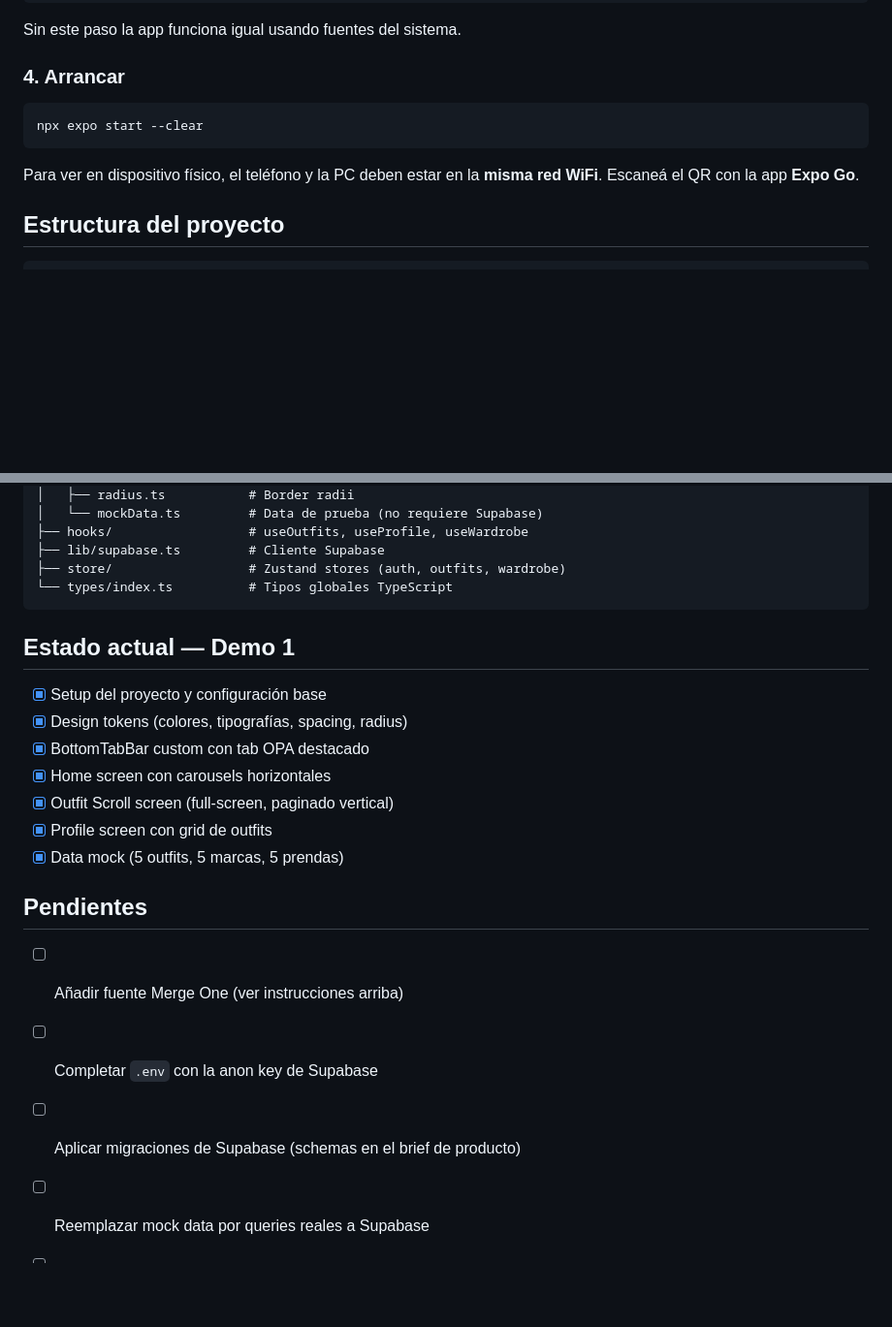
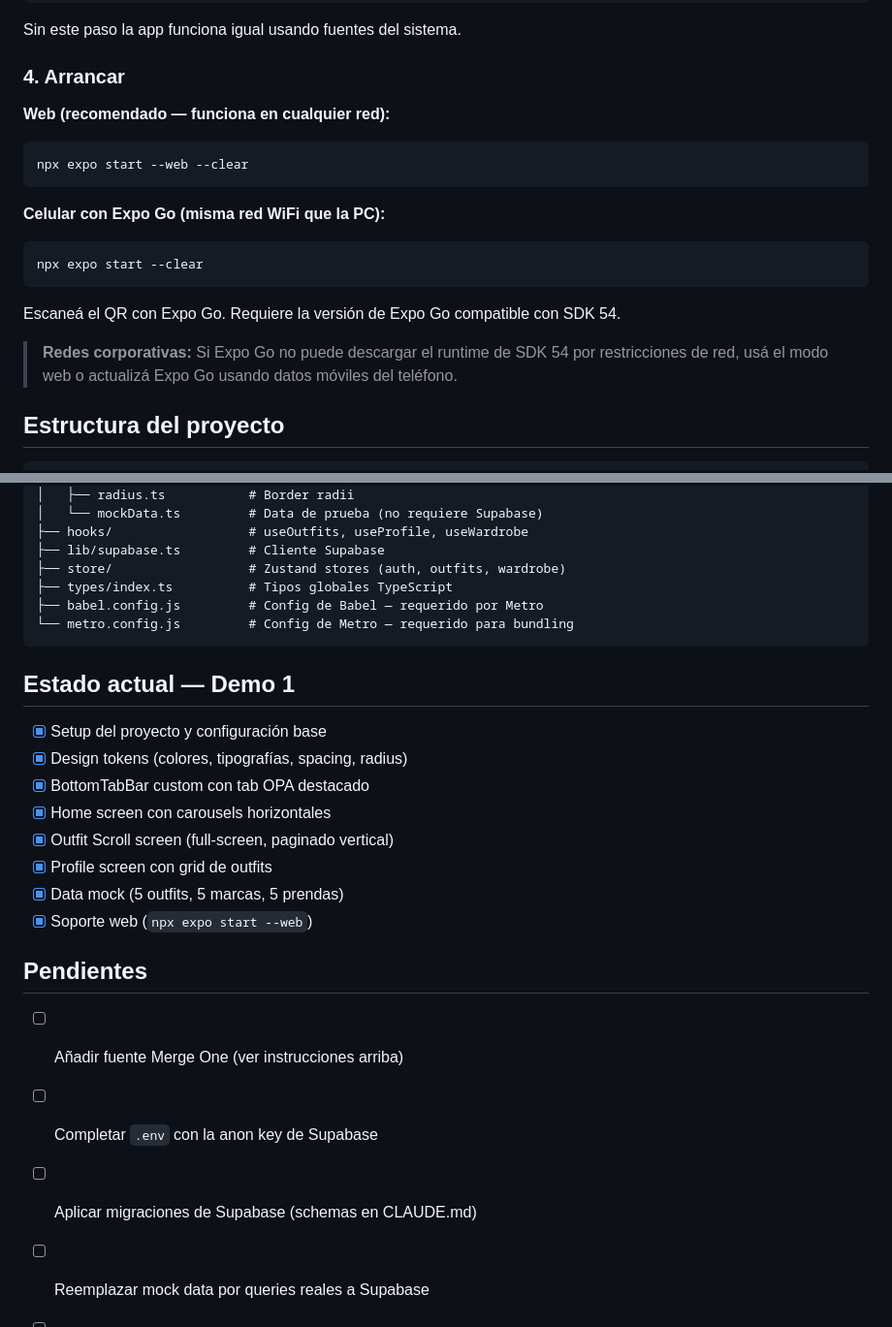
Before and after one commit to MaxiBernardoni/opa-mobile, a Markdown page: README.md, 2 parts joined by grey strips. Shown at 97% size. Drawn GitHub-style; blank space fills up the shorter version.

````diff
--- a/README.md
+++ b/README.md
@@ -52,11 +52,18 @@ Sin este paso la app funciona igual usando fuentes del sistema.
 
 ### 4. Arrancar
 
+**Web (recomendado — funciona en cualquier red):**
+```bash
+npx expo start --web --clear
+```
+
+**Celular con Expo Go (misma red WiFi que la PC):**
 ```bash
 npx expo start --clear
 ```
+Escaneá el QR con Expo Go. Requiere la versión de Expo Go compatible con SDK 54.
 
-Para ver en dispositivo físico, el teléfono y la PC deben estar en la **misma red WiFi**. Escaneá el QR con la app **Expo Go**.
+> **Redes corporativas:** Si Expo Go no puede descargar el runtime de SDK 54 por restricciones de red, usá el modo web o actualizá Expo Go usando datos móviles del teléfono.
 
 ## Estructura del proyecto
 
@@ -85,7 +92,9 @@ opa/
 ├── hooks/                  # useOutfits, useProfile, useWardrobe
 ├── lib/supabase.ts         # Cliente Supabase
 ├── store/                  # Zustand stores (auth, outfits, wardrobe)
-└── types/index.ts          # Tipos globales TypeScript
+├── types/index.ts          # Tipos globales TypeScript
+├── babel.config.js         # Config de Babel — requerido por Metro
+└── metro.config.js         # Config de Metro — requerido para bundling
 ```
 
 ## Estado actual — Demo 1
@@ -97,12 +106,13 @@ opa/
 - [x] Outfit Scroll screen (full-screen, paginado vertical)
 - [x] Profile screen con grid de outfits
 - [x] Data mock (5 outfits, 5 marcas, 5 prendas)
+- [x] Soporte web (`npx expo start --web`)
 
 ## Pendientes
 
 - [ ] Añadir fuente Merge One (ver instrucciones arriba)
 - [ ] Completar `.env` con la anon key de Supabase
-- [ ] Aplicar migraciones de Supabase (schemas en el brief de producto)
+- [ ] Aplicar migraciones de Supabase (schemas en CLAUDE.md)
 - [ ] Reemplazar mock data por queries reales a Supabase
 - [ ] Pantallas de detalle: outfit/[id] y product/[id]
 - [ ] Pantalla de búsqueda
````
Also changed, not shown: other parts of README.md (+2 -2 lines), CLAUDE.md (+18 -1 lines).
